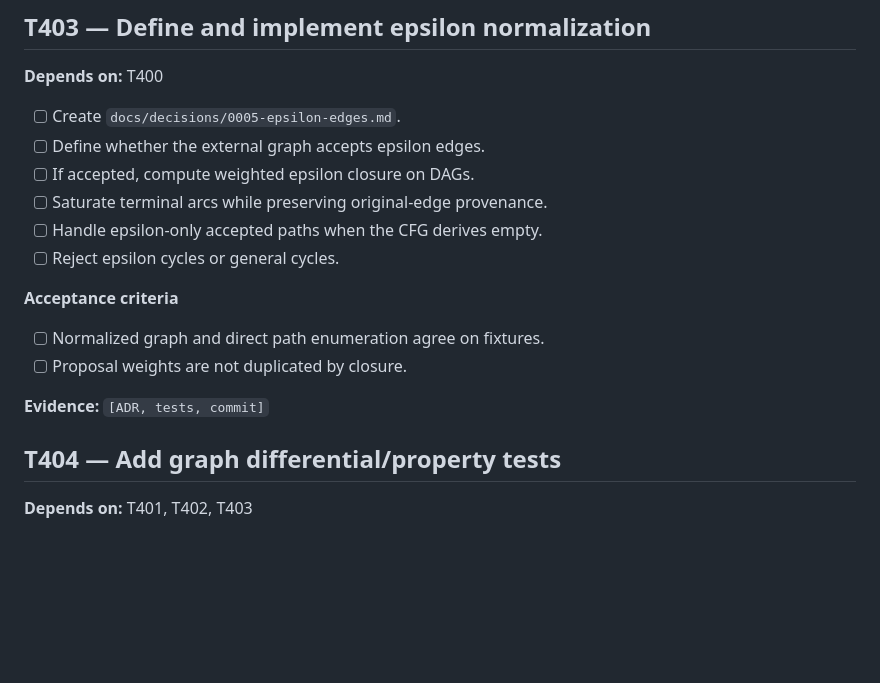
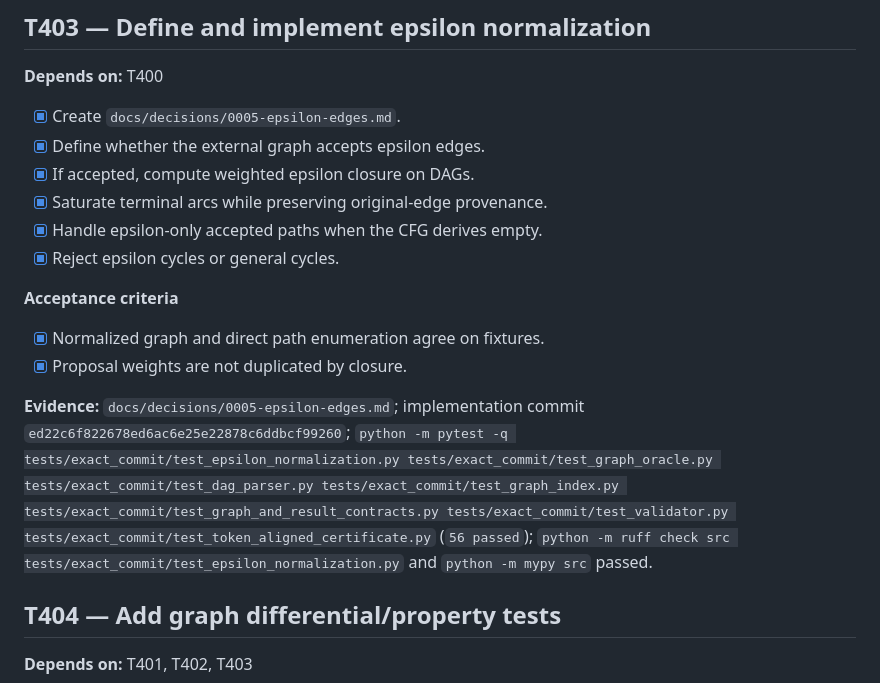
Before and after one commit to j0taaa/tcc-final, a Markdown page: TASKS.md, the part around the change. Drawn GitHub-style; blank space fills up the shorter version.

Commit message:
Record T403 epsilon normalization evidence

```diff
--- a/TASKS.md
+++ b/TASKS.md
@@ -165,19 +165,26 @@ and `python -m mypy src` passed.
 
 **Depends on:** T400
 
-- [ ] Create `docs/decisions/0005-epsilon-edges.md`.
-- [ ] Define whether the external graph accepts epsilon edges.
-- [ ] If accepted, compute weighted epsilon closure on DAGs.
-- [ ] Saturate terminal arcs while preserving original-edge provenance.
-- [ ] Handle epsilon-only accepted paths when the CFG derives empty.
-- [ ] Reject epsilon cycles or general cycles.
+- [x] Create `docs/decisions/0005-epsilon-edges.md`.
+- [x] Define whether the external graph accepts epsilon edges.
+- [x] If accepted, compute weighted epsilon closure on DAGs.
+- [x] Saturate terminal arcs while preserving original-edge provenance.
+- [x] Handle epsilon-only accepted paths when the CFG derives empty.
+- [x] Reject epsilon cycles or general cycles.
 
 **Acceptance criteria**
 
-- [ ] Normalized graph and direct path enumeration agree on fixtures.
-- [ ] Proposal weights are not duplicated by closure.
+- [x] Normalized graph and direct path enumeration agree on fixtures.
+- [x] Proposal weights are not duplicated by closure.
 
-**Evidence:** `[ADR, tests, commit]`
+**Evidence:** `docs/decisions/0005-epsilon-edges.md`; implementation commit
+`ed22c6f822678ed6ac6e25e22878c6ddbcf99260`; `python -m pytest -q
+tests/exact_commit/test_epsilon_normalization.py tests/exact_commit/test_graph_oracle.py
+tests/exact_commit/test_dag_parser.py tests/exact_commit/test_graph_index.py
+tests/exact_commit/test_graph_and_result_contracts.py tests/exact_commit/test_validator.py
+tests/exact_commit/test_token_aligned_certificate.py` (`56 passed`); `python -m
+ruff check src tests/exact_commit/test_epsilon_normalization.py` and `python -m
+mypy src` passed.
 
 ## T404 — Add graph differential/property tests
 
```
